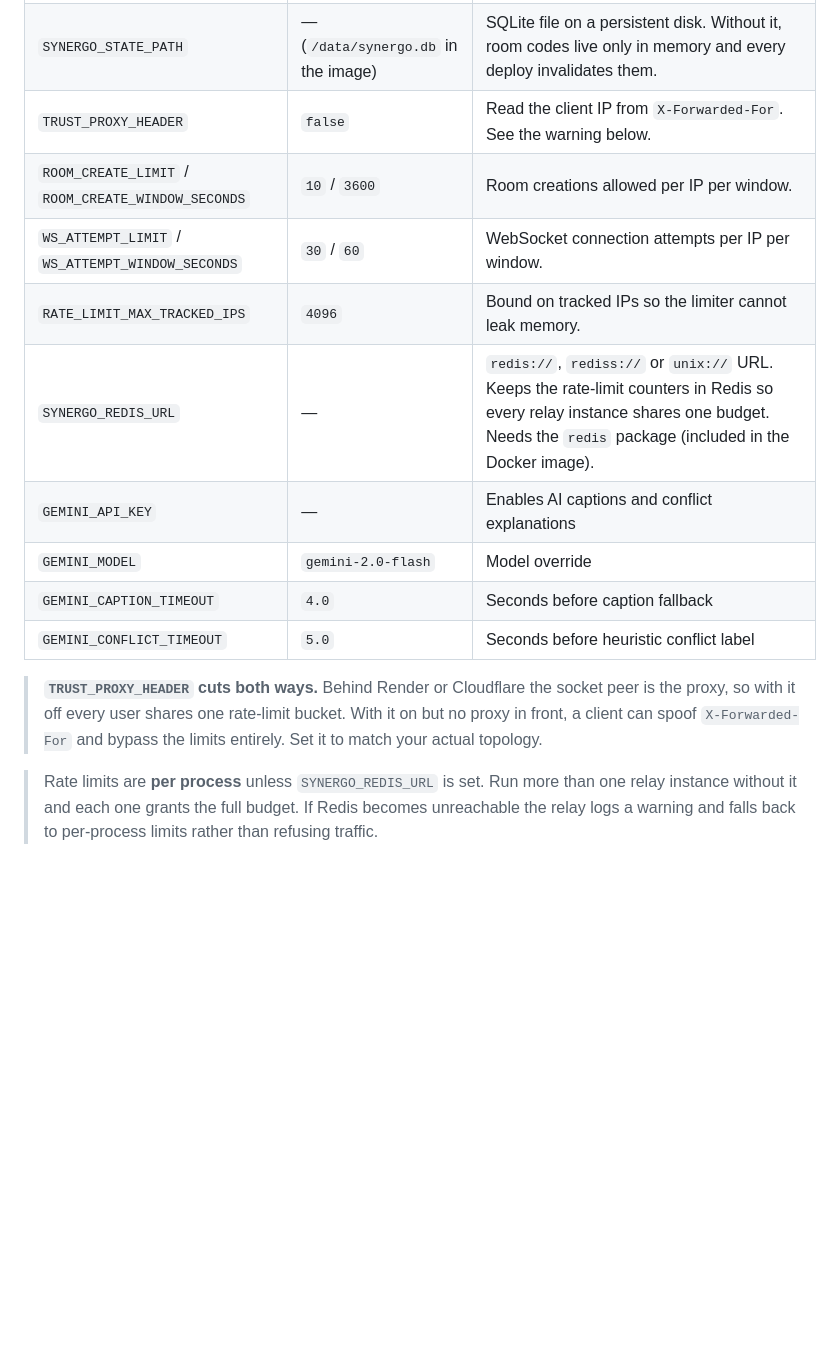
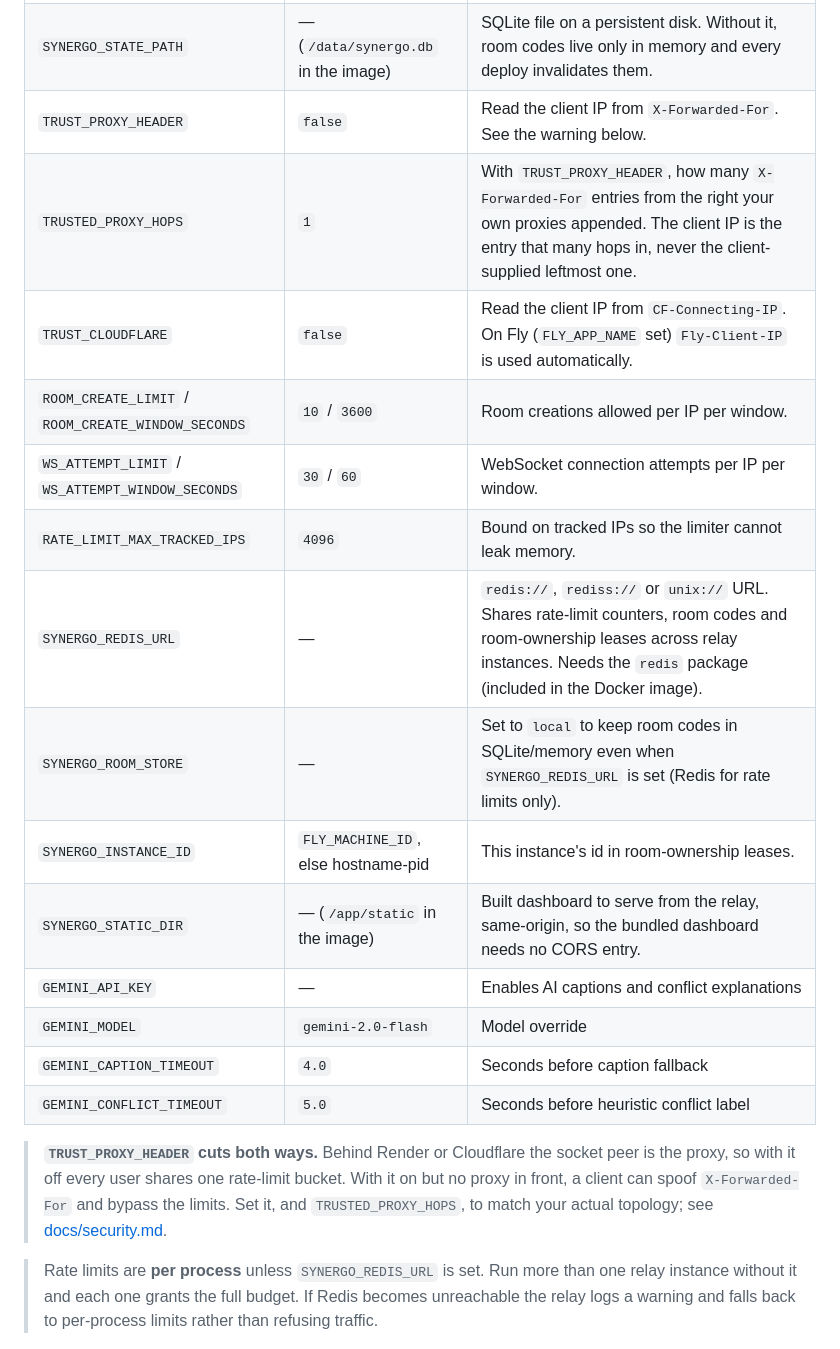
Before and after one commit to AdrianShah/Hivelane, a Markdown page: README.md, the part around the change. GitHub-like rendering; blank space fills up the shorter version.

Commit message:
README: document Phase 4 relay environment variables

```diff
--- a/README.md
+++ b/README.md
@@ -123,10 +123,15 @@ Full precedence and every command: [docs/cli.md](https://github.com/AdrianShah/S
 | `CORS_ORIGIN_REGEX` | — | Opt-in wildcard for preview deploys. Empty by default; a regex here widens who can call the relay. |
 | `SYNERGO_STATE_PATH` | — (`/data/synergo.db` in the image) | SQLite file on a persistent disk. Without it, room codes live only in memory and every deploy invalidates them. |
 | `TRUST_PROXY_HEADER` | `false` | Read the client IP from `X-Forwarded-For`. See the warning below. |
+| `TRUSTED_PROXY_HOPS` | `1` | With `TRUST_PROXY_HEADER`, how many `X-Forwarded-For` entries from the right your own proxies appended. The client IP is the entry that many hops in, never the client-supplied leftmost one. |
+| `TRUST_CLOUDFLARE` | `false` | Read the client IP from `CF-Connecting-IP`. On Fly (`FLY_APP_NAME` set) `Fly-Client-IP` is used automatically. |
 | `ROOM_CREATE_LIMIT` / `ROOM_CREATE_WINDOW_SECONDS` | `10` / `3600` | Room creations allowed per IP per window. |
 | `WS_ATTEMPT_LIMIT` / `WS_ATTEMPT_WINDOW_SECONDS` | `30` / `60` | WebSocket connection attempts per IP per window. |
 | `RATE_LIMIT_MAX_TRACKED_IPS` | `4096` | Bound on tracked IPs so the limiter cannot leak memory. |
-| `SYNERGO_REDIS_URL` | — | `redis://`, `rediss://` or `unix://` URL. Keeps the rate-limit counters in Redis so every relay instance shares one budget. Needs the `redis` package (included in the Docker image). |
+| `SYNERGO_REDIS_URL` | — | `redis://`, `rediss://` or `unix://` URL. Shares rate-limit counters, room codes and room-ownership leases across relay instances. Needs the `redis` package (included in the Docker image). |
+| `SYNERGO_ROOM_STORE` | — | Set to `local` to keep room codes in SQLite/memory even when `SYNERGO_REDIS_URL` is set (Redis for rate limits only). |
+| `SYNERGO_INSTANCE_ID` | `FLY_MACHINE_ID`, else hostname-pid | This instance's id in room-ownership leases. |
+| `SYNERGO_STATIC_DIR` | — (`/app/static` in the image) | Built dashboard to serve from the relay, same-origin, so the bundled dashboard needs no CORS entry. |
 | `GEMINI_API_KEY` | — | Enables AI captions and conflict explanations |
 | `GEMINI_MODEL` | `gemini-2.0-flash` | Model override |
 | `GEMINI_CAPTION_TIMEOUT` | `4.0` | Seconds before caption fallback |
@@ -135,7 +140,8 @@ Full precedence and every command: [docs/cli.md](https://github.com/AdrianShah/S
 > **`TRUST_PROXY_HEADER` cuts both ways.** Behind Render or Cloudflare the socket
 > peer is the proxy, so with it off every user shares one rate-limit bucket. With
 > it on but no proxy in front, a client can spoof `X-Forwarded-For` and bypass the
-> limits entirely. Set it to match your actual topology.
+> limits. Set it, and `TRUSTED_PROXY_HOPS`, to match your actual topology; see
+> [docs/security.md](https://github.com/AdrianShah/Synergo/blob/main/docs/security.md).
 
 > Rate limits are **per process** unless `SYNERGO_REDIS_URL` is set. Run more
 > than one relay instance without it and each one grants the full budget. If
```
